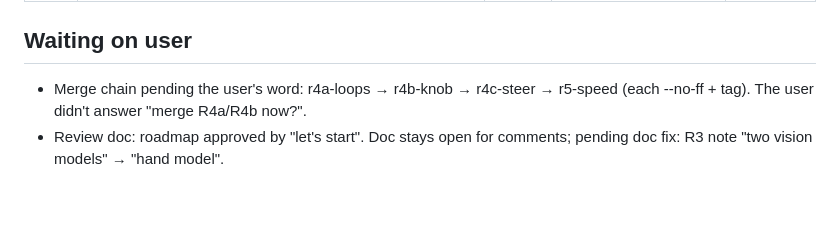
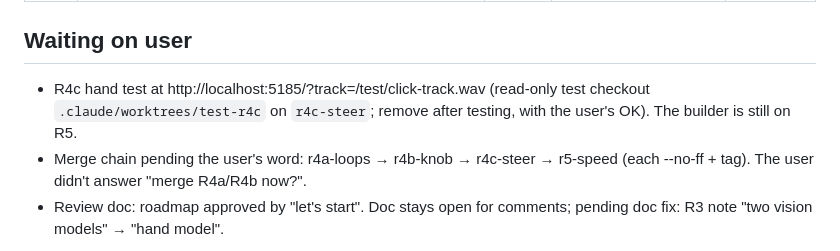
Before and after one commit to RockyShaikh/dance, a Markdown page: .agents/board.md, the part around the change. GitHub-like rendering; blank space fills up the shorter version.

Commit message:
Board: R4c test checkout
Co-Authored-By: Claude Opus 5.5 <noreply@anthropic.com>
Claude-Session: https://claude.ai/code/session_017AmJCesEY7mQ8v3aCec2Dm

```diff
--- a/.agents/board.md
+++ b/.agents/board.md
@@ -8,6 +8,7 @@ Updated: 2026-10-11
 | B4c | R4c steering redesign (left-shape modes, lag fix, waveform) on `r4c-steer`, then R5 2× toggle on `r5-speed` | ship | branches `r4c-steer` → `r5-speed` | 2026-10-12 |
 
 ## Waiting on user
+- R4c hand test at http://localhost:5185/?track=/test/click-track.wav (read-only test checkout `.claude/worktrees/test-r4c` on `r4c-steer`; remove after testing, with the user's OK). The builder is still on R5.
 - Merge chain pending the user's word: r4a-loops → r4b-knob → r4c-steer → r5-speed (each --no-ff + tag). The user didn't answer "merge R4a/R4b now?".
 - Review doc: roadmap approved by "let's start". Doc stays open for comments; pending doc fix: R3 note "two vision models" → "hand model".
 
```
